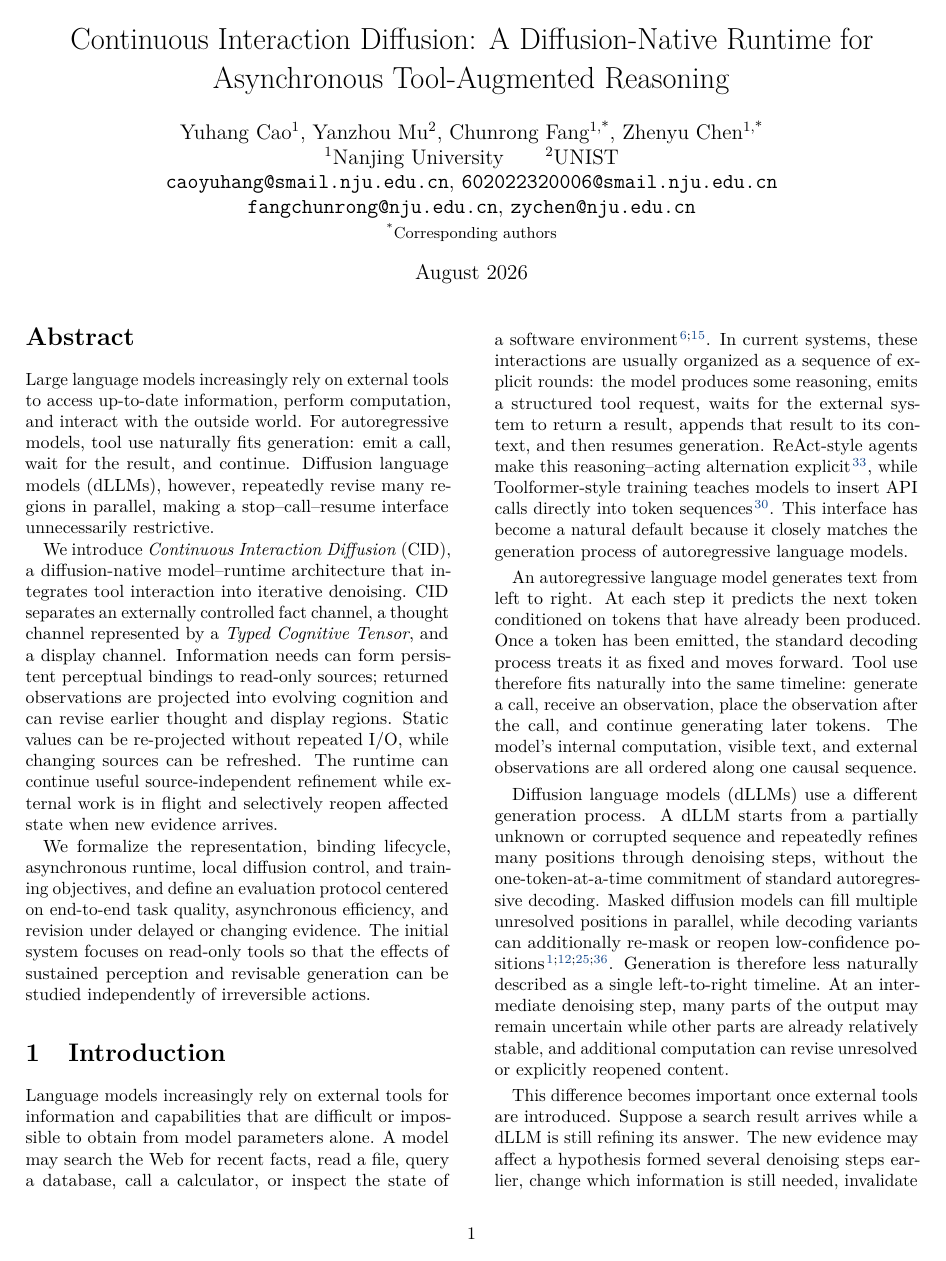
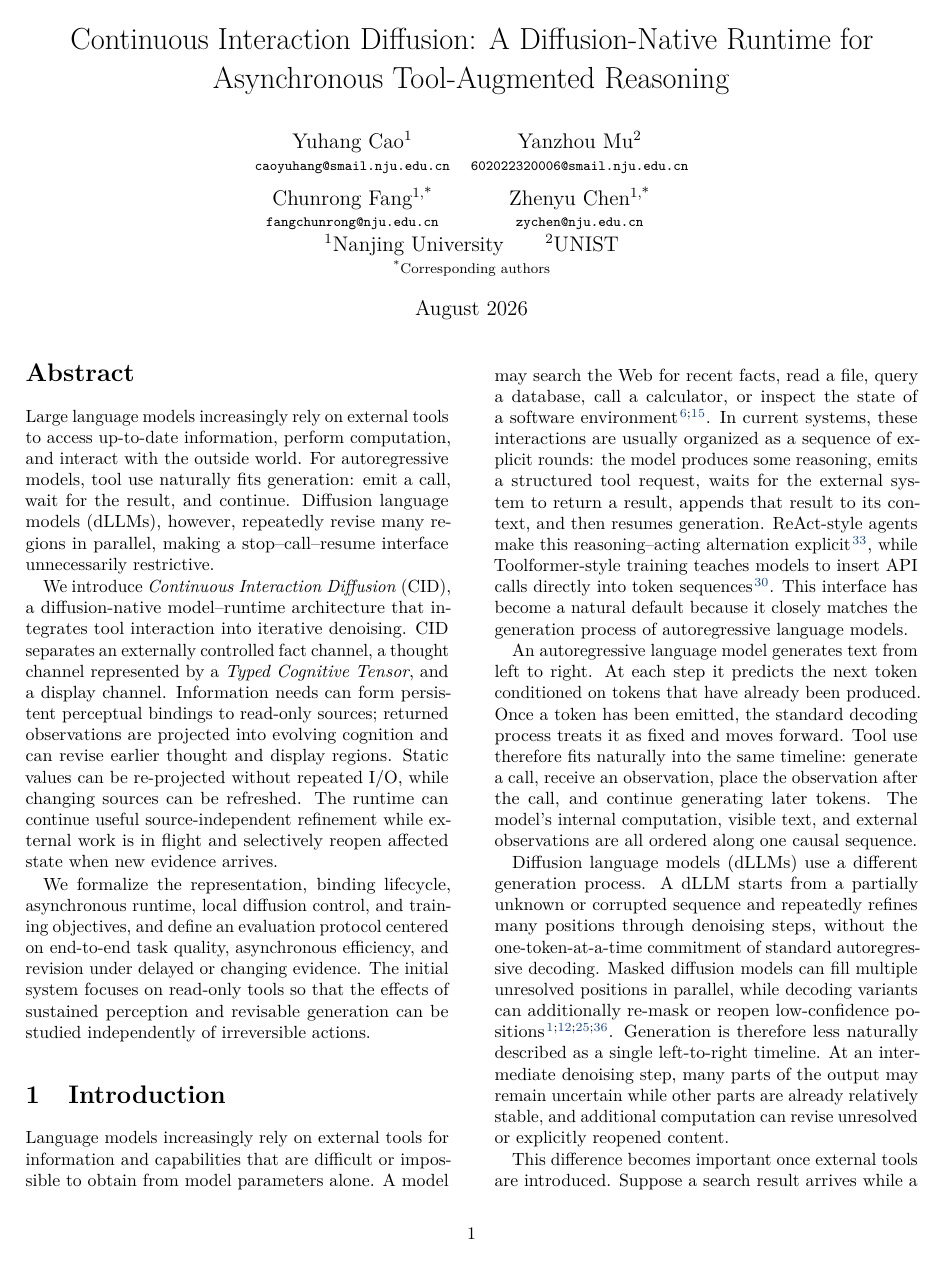
Before and after one commit to fwerkor/continuous-interaction-diffusion-paper, a LaTeX paper (paper.tex, which reads metadata.tex): page 1 of 21 before the commit and page 1 of 22 after it. Compiled offline with pdfLaTeX.

Commit message:
Clarify author email mapping

```diff
--- a/metadata.tex
+++ b/metadata.tex
@@ -11,17 +11,17 @@
   \author{Anonymous Authors}
 \else
   \author{%
-    Yuhang Cao\textsuperscript{1},
-    Yanzhou Mu\textsuperscript{2},
-    Chunrong Fang\textsuperscript{1,*},
-    Zhenyu Chen\textsuperscript{1,*}\\
+    \begin{tabular}{cc}
+      Yuhang Cao\textsuperscript{1} & Yanzhou Mu\textsuperscript{2}\\[-0.15em]
+      {\footnotesize\texttt{caoyuhang@smail.nju.edu.cn}} &
+      {\footnotesize\texttt{602022320006@smail.nju.edu.cn}}\\[0.45em]
+      Chunrong Fang\textsuperscript{1,*} & Zhenyu Chen\textsuperscript{1,*}\\[-0.15em]
+      {\footnotesize\texttt{fangchunrong@nju.edu.cn}} &
+      {\footnotesize\texttt{zychen@nju.edu.cn}}
+    \end{tabular}\\[0.55em]
     \textsuperscript{1}Nanjing University\qquad
-    \textsuperscript{2}UNIST\\
-    \texttt{caoyuhang@smail.nju.edu.cn},
-    \texttt{602022320006@smail.nju.edu.cn}\\
-    \texttt{fangchunrong@nju.edu.cn},
-    \texttt{zychen@nju.edu.cn}\\
-    \small \textsuperscript{*}Corresponding authors
+    \textsuperscript{2}UNIST\\[-0.1em]
+    {\footnotesize\textsuperscript{*}Corresponding authors}
   }
 \fi
 
```
